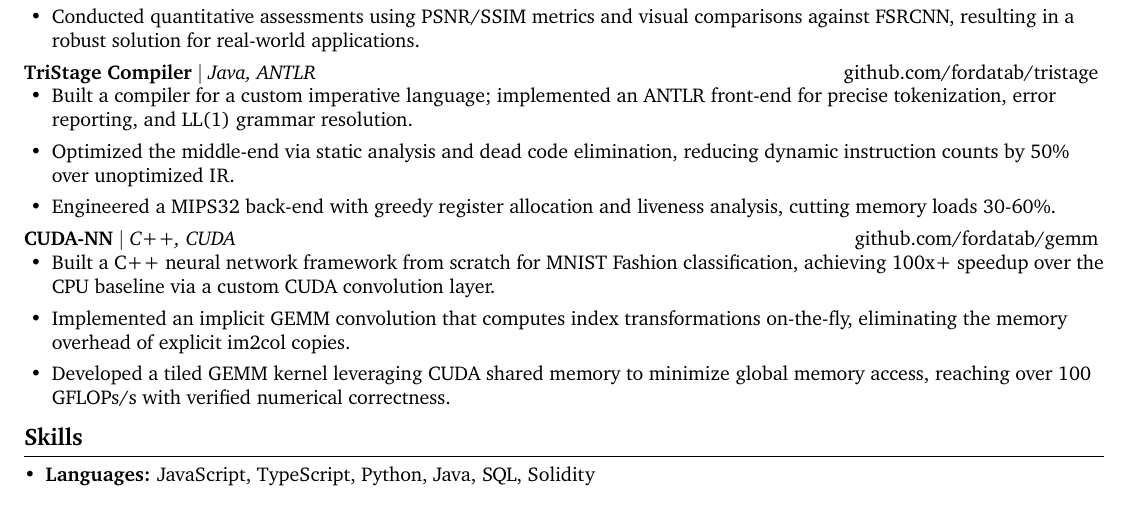
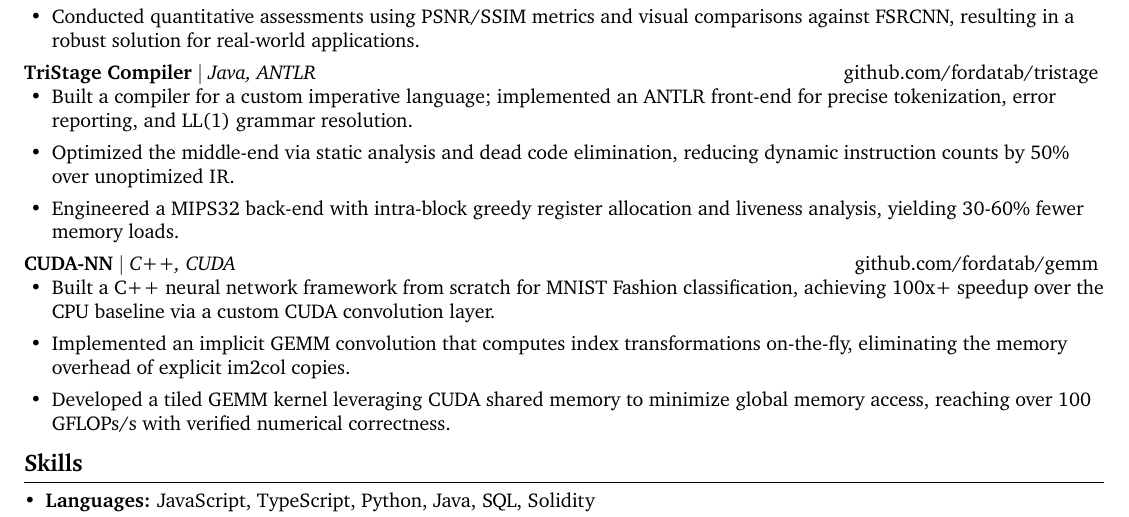
Before and after one commit to fordatab/resume, a LaTeX document (compact-viasat-gpu.tex): part of the page before the commit and part of page 1 of 2 after it, cut so that both start at the same text. Compiled offline with pdfLaTeX.

Commit message:
Restore full TriStage MIPS32 bullet (now spans two pages)
Co-Authored-By: Claude Opus 4.8 <noreply@anthropic.com>

```diff
--- a/compact-viasat-gpu.tex
+++ b/compact-viasat-gpu.tex
@@ -81,7 +81,7 @@ MaxNorm LLC -- Jersey City, NJ
 \begin{itemize}
     \item Built a compiler for a custom imperative language; implemented an ANTLR front-end for precise tokenization, error reporting, and LL(1) grammar resolution.
     \item Optimized the middle-end via static analysis and dead code elimination, reducing dynamic instruction counts by 50\% over unoptimized IR.
-    \item Engineered a MIPS32 back-end with greedy register allocation and liveness analysis, cutting memory loads 30-60\%.
+    \item Engineered a MIPS32 back-end with intra-block greedy register allocation and liveness analysis, yielding 30-60\% fewer memory loads.
 \end{itemize}
 \vspace{2pt}
 
```
Also changed, not shown: compact-viasat-gpu.pdf.
